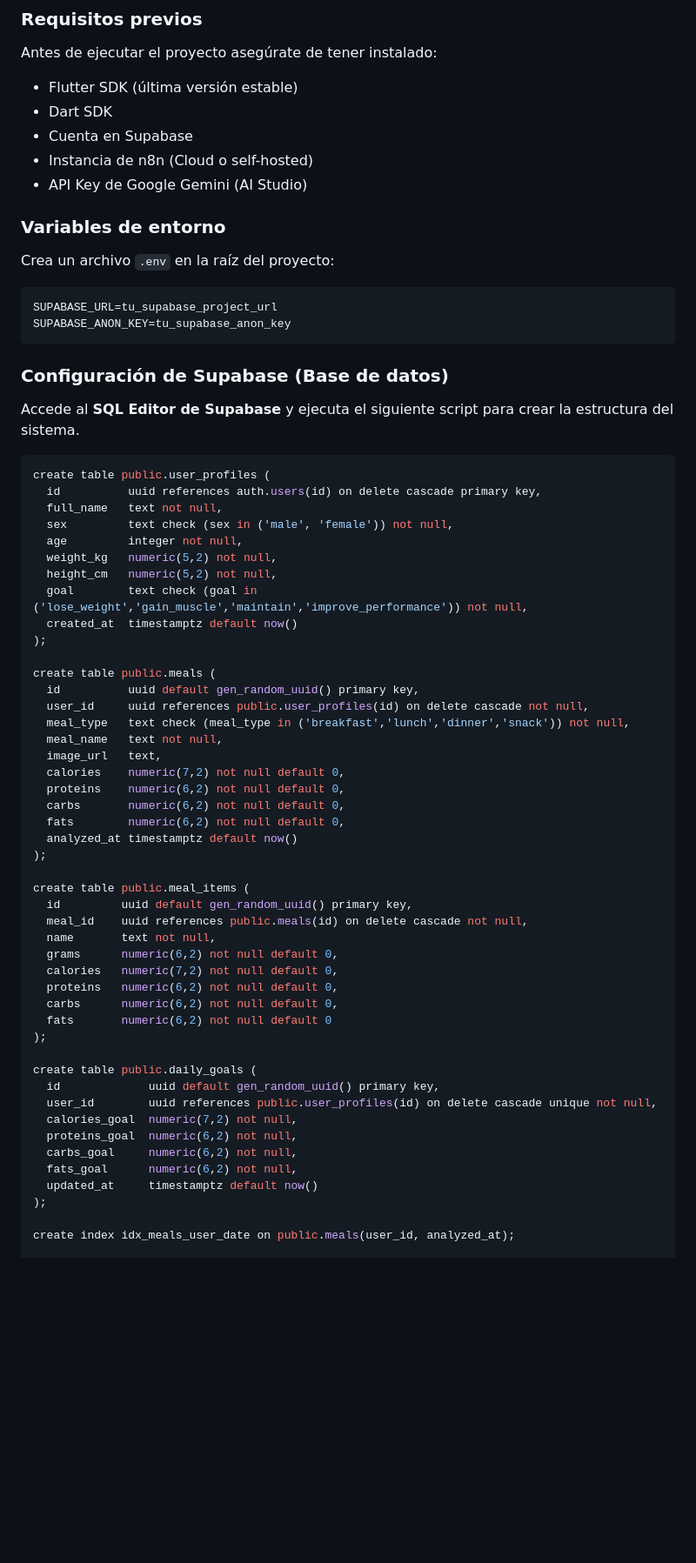
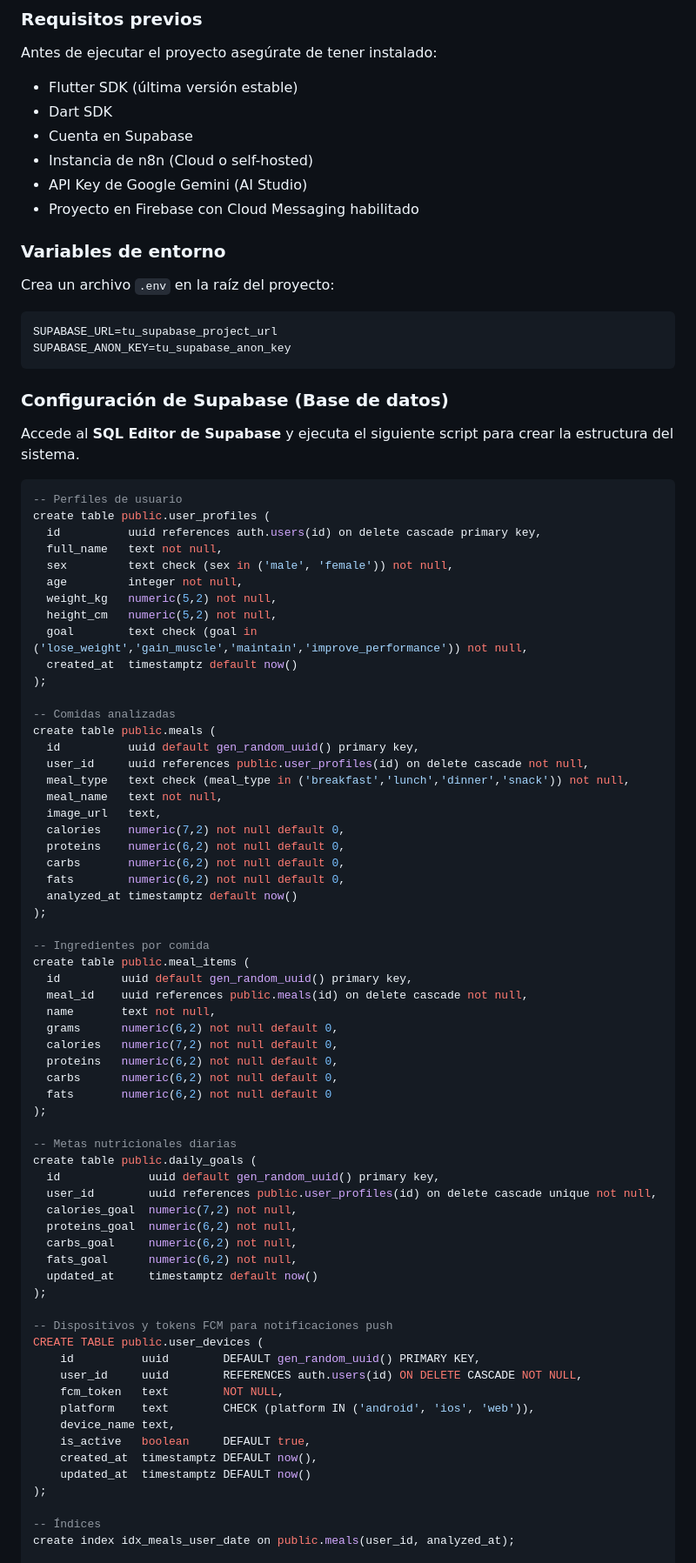
Before and after one commit to YxcidDev/fitness_life_application, a Markdown page: README.md, the part around one of its changes. Shown at 87% size. Drawn GitHub-style; blank space fills up the shorter version.

````diff
--- a/README.md
+++ b/README.md
@@ -79,6 +79,7 @@ Antes de ejecutar el proyecto asegúrate de tener instalado:
 - Cuenta en Supabase
 - Instancia de n8n (Cloud o self-hosted)
 - API Key de Google Gemini (AI Studio)
+- Proyecto en Firebase con Cloud Messaging habilitado
 
 ### Variables de entorno
 
@@ -94,6 +95,7 @@ SUPABASE_ANON_KEY=tu_supabase_anon_key
 Accede al **SQL Editor de Supabase** y ejecuta el siguiente script para crear la estructura del sistema.
 
 ```sql
+-- Perfiles de usuario
 create table public.user_profiles (
   id          uuid references auth.users(id) on delete cascade primary key,
   full_name   text not null,
@@ -105,6 +107,7 @@ create table public.user_profiles (
   created_at  timestamptz default now()
 );
 
+-- Comidas analizadas
 create table public.meals (
   id          uuid default gen_random_uuid() primary key,
   user_id     uuid references public.user_profiles(id) on delete cascade not null,
@@ -118,6 +121,7 @@ create table public.meals (
   analyzed_at timestamptz default now()
 );
 
+-- Ingredientes por comida
 create table public.meal_items (
   id         uuid default gen_random_uuid() primary key,
   meal_id    uuid references public.meals(id) on delete cascade not null,
@@ -129,6 +133,7 @@ create table public.meal_items (
   fats       numeric(6,2) not null default 0
 );
 
+-- Metas nutricionales diarias
 create table public.daily_goals (
   id             uuid default gen_random_uuid() primary key,
   user_id        uuid references public.user_profiles(id) on delete cascade unique not null,
@@ -139,5 +144,18 @@ create table public.daily_goals (
   updated_at     timestamptz default now()
 );
 
+-- Dispositivos y tokens FCM para notificaciones push
+CREATE TABLE public.user_devices (
+    id          uuid        DEFAULT gen_random_uuid() PRIMARY KEY,
+    user_id     uuid        REFERENCES auth.users(id) ON DELETE CASCADE NOT NULL,
+    fcm_token   text        NOT NULL,
+    platform    text        CHECK (platform IN ('android', 'ios', 'web')),
+    device_name text,
+    is_active   boolean     DEFAULT true,
+    created_at  timestamptz DEFAULT now(),
+    updated_at  timestamptz DEFAULT now()
+);
+
+-- Índices
 create index idx_meals_user_date on public.meals(user_id, analyzed_at);
 
````
Also changed, not shown: other parts of README.md (+82 -5 lines).
